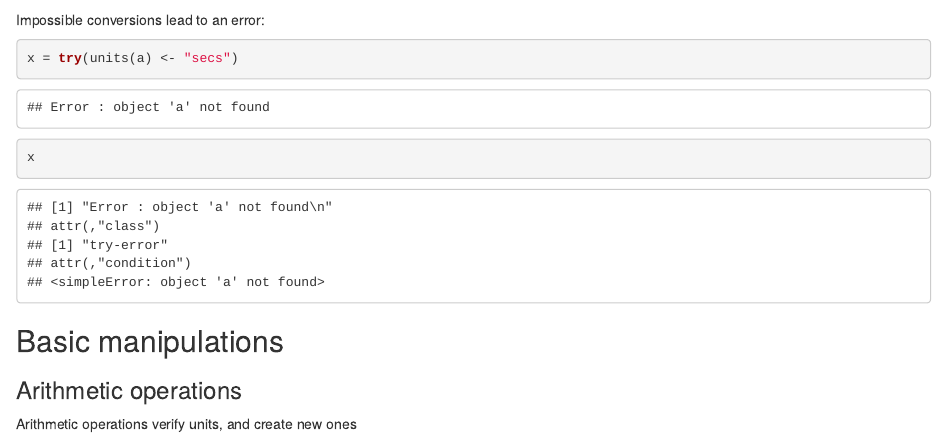
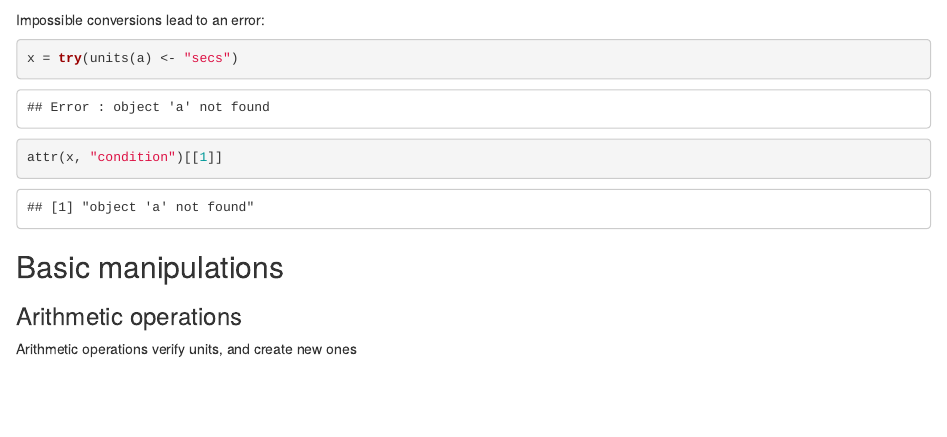
Before and after one commit to r-quantities/units, an R Markdown document (vignettes/units.Rmd): the page in a window 1100 px wide, from 1380 px down. Rendered offline with R 4.5, knitr and Pandoc, with nearby package versions; some code elsewhere in the file could not run offline.

Commit message:
update vignette

````diff
--- a/vignettes/units.Rmd
+++ b/vignettes/units.Rmd
@@ -55,7 +55,7 @@ b
 Impossible conversions lead to an error:
 ```{r}
 x = try(units(a) <- "secs")
-x
+attr(x, "condition")[[1]]
 ```
 
 ## Basic manipulations
````
